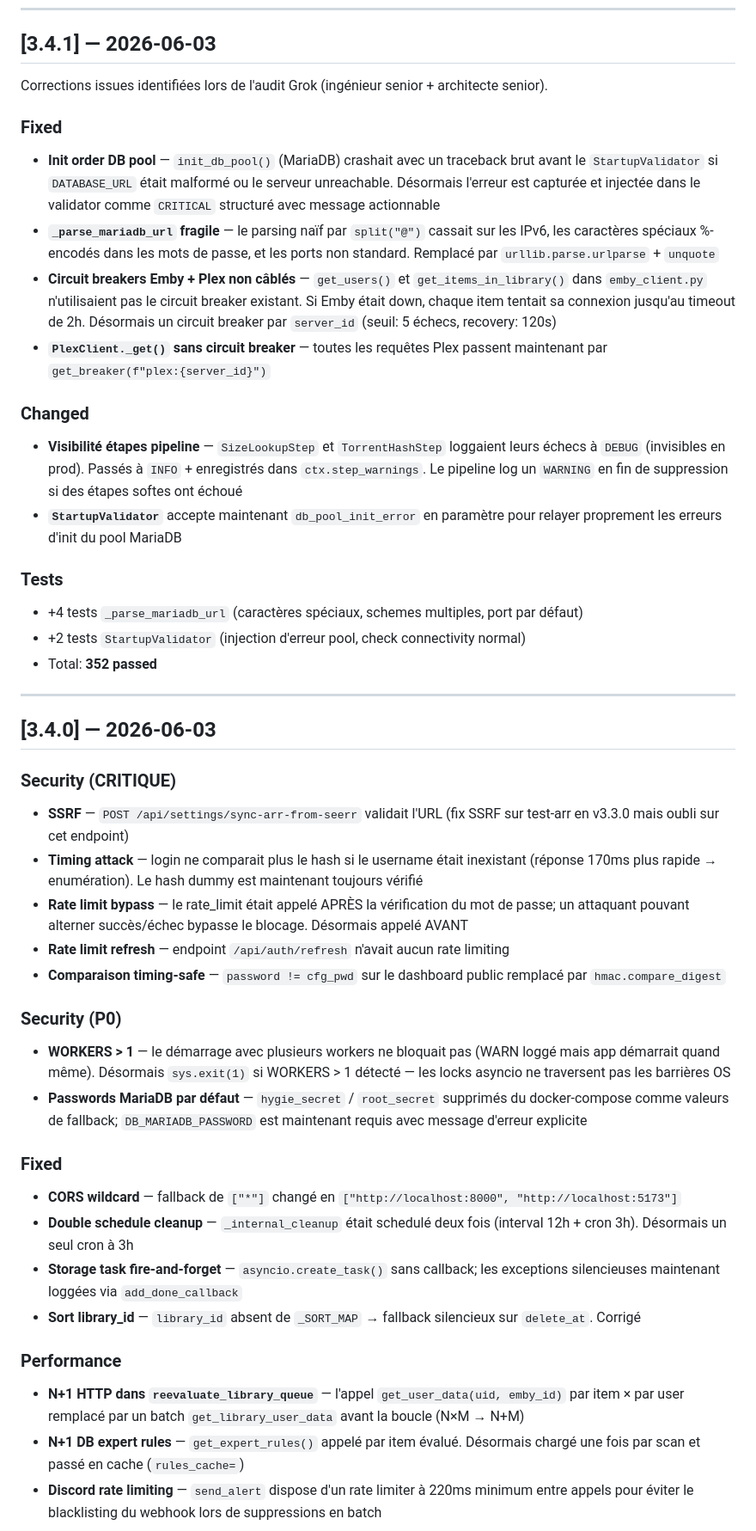
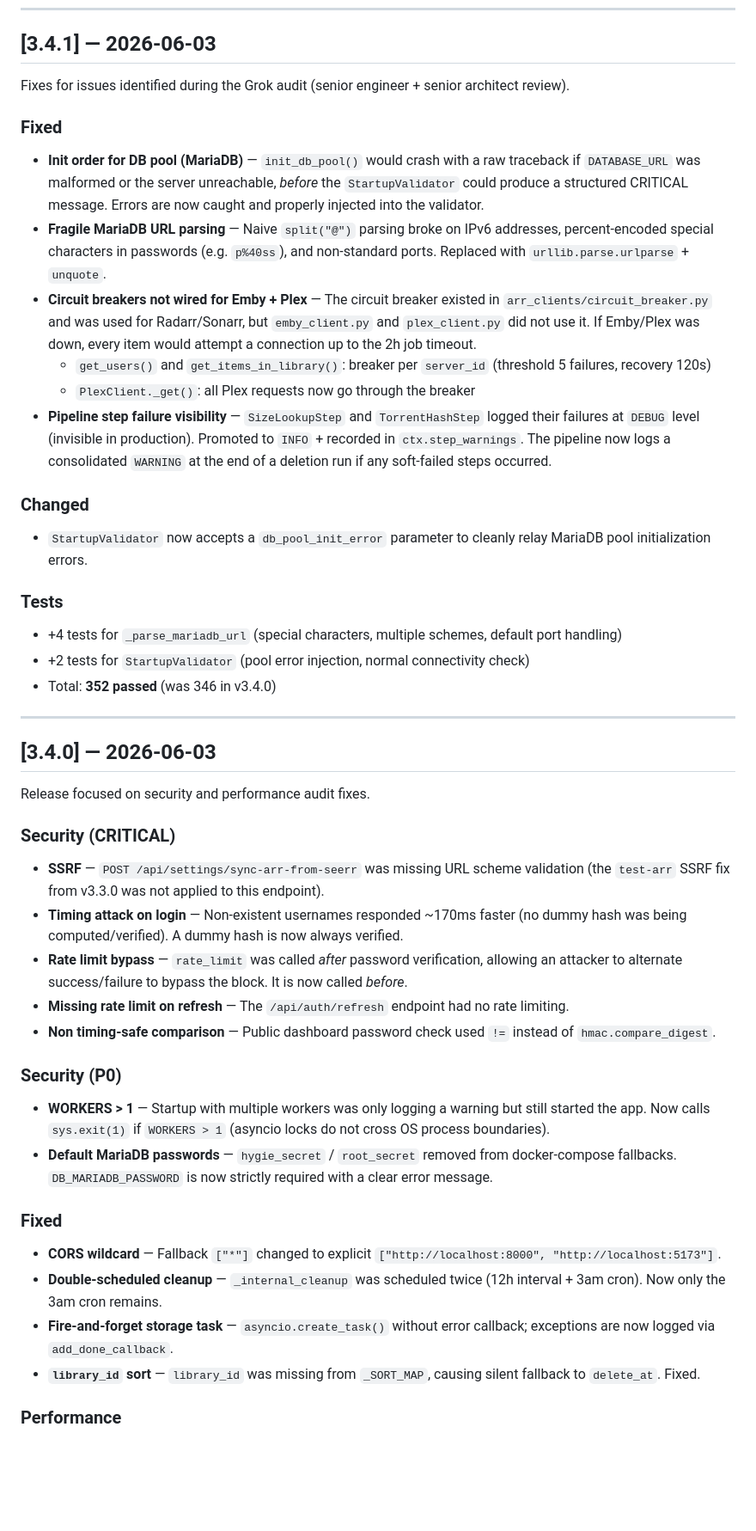
Before and after one commit to Carryozor/Hygie, a Markdown page: CHANGELOG.md, the part around one of its changes. Shown at 86% size. Drawn GitHub-style; blank space fills up the shorter version.

```diff
--- a/CHANGELOG.md
+++ b/CHANGELOG.md
@@ -6,49 +6,52 @@ All notable changes to Hygie are documented here.
 
 ## [3.4.1] — 2026-06-03
 
-Corrections issues identifiées lors de l'audit Grok (ingénieur senior + architecte senior).
+Fixes for issues identified during the Grok audit (senior engineer + senior architect review).
 
 ### Fixed
 
-- **Init order DB pool** — `init_db_pool()` (MariaDB) crashait avec un traceback brut avant le `StartupValidator` si `DATABASE_URL` était malformé ou le serveur unreachable. Désormais l'erreur est capturée et injectée dans le validator comme `CRITICAL` structuré avec message actionnable
-- **`_parse_mariadb_url` fragile** — le parsing naïf par `split("@")` cassait sur les IPv6, les caractères spéciaux %-encodés dans les mots de passe, et les ports non standard. Remplacé par `urllib.parse.urlparse` + `unquote`
-- **Circuit breakers Emby + Plex non câblés** — `get_users()` et `get_items_in_library()` dans `emby_client.py` n'utilisaient pas le circuit breaker existant. Si Emby était down, chaque item tentait sa connexion jusqu'au timeout de 2h. Désormais un circuit breaker par `server_id` (seuil: 5 échecs, recovery: 120s)
-- **`PlexClient._get()` sans circuit breaker** — toutes les requêtes Plex passent maintenant par `get_breaker(f"plex:{server_id}")`
+- **Init order for DB pool (MariaDB)** — `init_db_pool()` would crash with a raw traceback if `DATABASE_URL` was malformed or the server unreachable, *before* the `StartupValidator` could produce a structured CRITICAL message. Errors are now caught and properly injected into the validator.
+- **Fragile MariaDB URL parsing** — Naive `split("@")` parsing broke on IPv6 addresses, percent-encoded special characters in passwords (e.g. `p%40ss`), and non-standard ports. Replaced with `urllib.parse.urlparse` + `unquote`.
+- **Circuit breakers not wired for Emby + Plex** — The circuit breaker existed in `arr_clients/circuit_breaker.py` and was used for Radarr/Sonarr, but `emby_client.py` and `plex_client.py` did not use it. If Emby/Plex was down, every item would attempt a connection up to the 2h job timeout.
+  - `get_users()` and `get_items_in_library()`: breaker per `server_id` (threshold 5 failures, recovery 120s)
+  - `PlexClient._get()`: all Plex requests now go through the breaker
+- **Pipeline step failure visibility** — `SizeLookupStep` and `TorrentHashStep` logged their failures at `DEBUG` level (invisible in production). Promoted to `INFO` + recorded in `ctx.step_warnings`. The pipeline now logs a consolidated `WARNING` at the end of a deletion run if any soft-failed steps occurred.
 
 ### Changed
 
-- **Visibilité étapes pipeline** — `SizeLookupStep` et `TorrentHashStep` loggaient leurs échecs à `DEBUG` (invisibles en prod). Passés à `INFO` + enregistrés dans `ctx.step_warnings`. Le pipeline log un `WARNING` en fin de suppression si des étapes softes ont échoué
-- **`StartupValidator`** accepte maintenant `db_pool_init_error` en paramètre pour relayer proprement les erreurs d'init du pool MariaDB
+- `StartupValidator` now accepts a `db_pool_init_error` parameter to cleanly relay MariaDB pool initialization errors.
 
 ### Tests
 
-- +4 tests `_parse_mariadb_url` (caractères spéciaux, schemes multiples, port par défaut)
-- +2 tests `StartupValidator` (injection d'erreur pool, check connectivity normal)
-- Total: **352 passed**
+- +4 tests for `_parse_mariadb_url` (special characters, multiple schemes, default port handling)
+- +2 tests for `StartupValidator` (pool error injection, normal connectivity check)
+- Total: **352 passed** (was 346 in v3.4.0)
 
 ---
 
 ## [3.4.0] — 2026-06-03
 
-### Security (CRITIQUE)
-- **SSRF** — `POST /api/settings/sync-arr-from-seerr` validait l'URL (fix SSRF sur test-arr en v3.3.0 mais oubli sur cet endpoint)
-- **Timing attack** — login ne comparait plus le hash si le username était inexistant (réponse 170ms plus rapide → enumération). Le hash dummy est maintenant toujours vérifié
-- **Rate limit bypass** — le rate_limit était appelé APRÈS la vérification du mot de passe; un attaquant pouvant alterner succès/échec bypasse le blocage. Désormais appelé AVANT
-- **Rate limit refresh** — endpoint `/api/auth/refresh` n'avait aucun rate limiting
-- **Comparaison timing-safe** — `password != cfg_pwd` sur le dashboard public remplacé par `hmac.compare_digest`
+Release focused on security and performance audit fixes.
+
+### Security (CRITICAL)
+
+- **SSRF** — `POST /api/settings/sync-arr-from-seerr` was missing URL scheme validation (the `test-arr` SSRF fix from v3.3.0 was not applied to this endpoint).
+- **Timing attack on login** — Non-existent usernames responded ~170ms faster (no dummy hash was being computed/verified). A dummy hash is now always verified.
+- **Rate limit bypass** — `rate_limit` was called *after* password verification, allowing an attacker to alternate success/failure to bypass the block. It is now called *before*.
+- **Missing rate limit on refresh** — The `/api/auth/refresh` endpoint had no rate limiting.
+- **Non timing-safe comparison** — Public dashboard password check used `!=` instead of `hmac.compare_digest`.
 
 ### Security (P0)
-- **WORKERS > 1** — le démarrage avec plusieurs workers ne bloquait pas (WARN loggé mais app démarrait quand même). Désormais `sys.exit(1)` si WORKERS > 1 détecté — les locks asyncio ne traversent pas les barrières OS
-- **Passwords MariaDB par défaut** — `hygie_secret` / `root_secret` supprimés du docker-compose comme valeurs de fallback; `DB_MARIADB_PASSWORD` est maintenant requis avec message d'erreur explicite
+
+- **WORKERS > 1** — Startup with multiple workers was only logging a warning but still started the app. Now calls `sys.exit(1)` if `WORKERS > 1` (asyncio locks do not cross OS process boundaries).
+- **Default MariaDB passwords** — `hygie_secret` / `root_secret` removed from docker-compose fallbacks. `DB_MARIADB_PASSWORD` is now strictly required with a clear error message.
 
 ### Fixed
-- **CORS wildcard** — fallback de `["*"]` changé en `["http://localhost:8000", "http://localhost:5173"]`
-- **Double schedule cleanup** — `_internal_cleanup` était schedulé deux fois (interval 12h + cron 3h). Désormais un seul cron à 3h
-- **Storage task fire-and-forget** — `asyncio.create_task()` sans callback; les exceptions silencieuses maintenant loggées via `add_done_callback`
-- **Sort library_id** — `library_id` absent de `_SORT_MAP` → fallback silencieux sur `delete_at`. Corrigé
+
+- **CORS wildcard** — Fallback `["*"]` changed to explicit `["http://localhost:8000", "http://localhost:5173"]`.
+- **Double-scheduled cleanup** — `_internal_cleanup` was scheduled twice (12h interval + 3am cron). Now only the 3am cron remains.
+- **Fire-and-forget storage task** — `asyncio.create_task()` without error callback; exceptions are now logged via `add_done_callback`.
+- **`library_id` sort** — `library_id` was missing from `_SORT_MAP`, causing silent fallback to `delete_at`. Fixed.
 
 ### Performance
-- **N+1 HTTP dans `reevaluate_library_queue`** — l'appel `get_user_data(uid, emby_id)` par item × par user remplacé par un batch `get_library_user_data` avant la boucle (N×M → N+M)
-- **N+1 DB expert rules** — `get_expert_rules()` appelé par item évalué. Désormais chargé une fois par scan et passé en cache (`rules_cache=`)
-- **Discord rate limiting** — `send_alert` dispose d'un rate limiter à 220ms minimum entre appels pour éviter le blacklisting du webhook lors de suppressions en batch
 
```
Also changed, not shown: other parts of CHANGELOG.md (+135 -143 lines).
